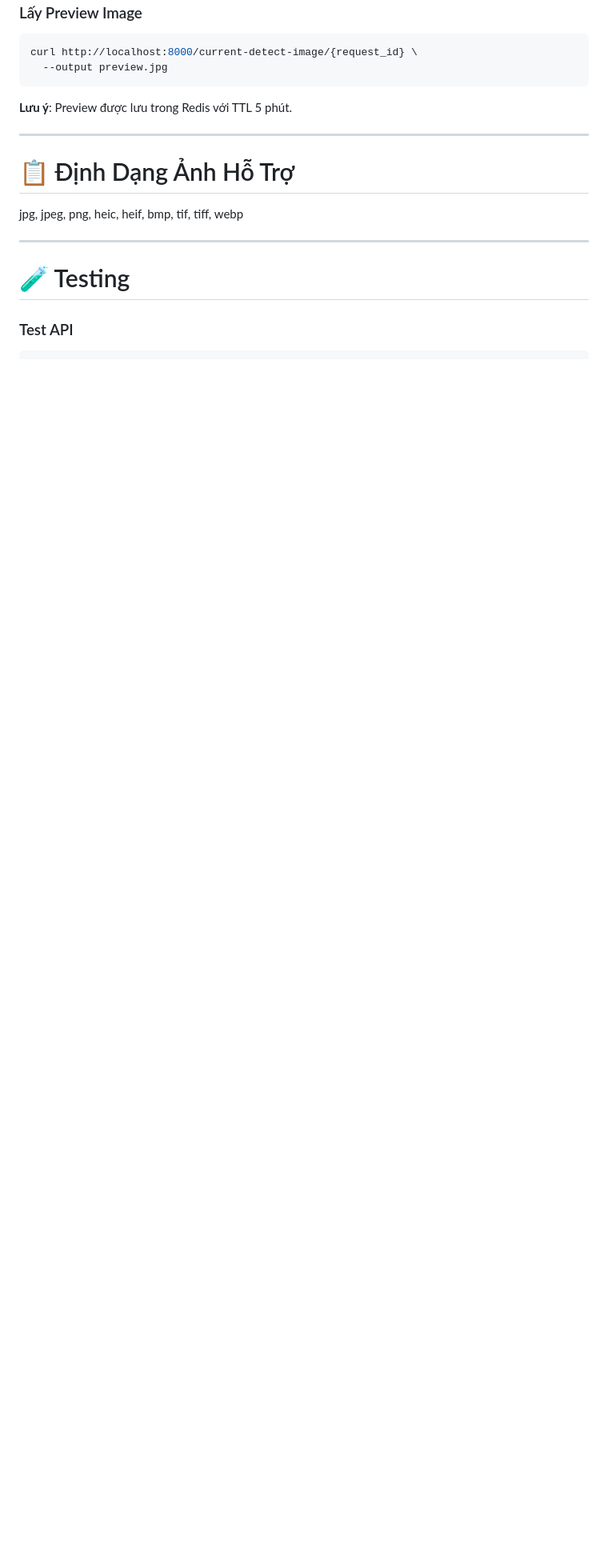
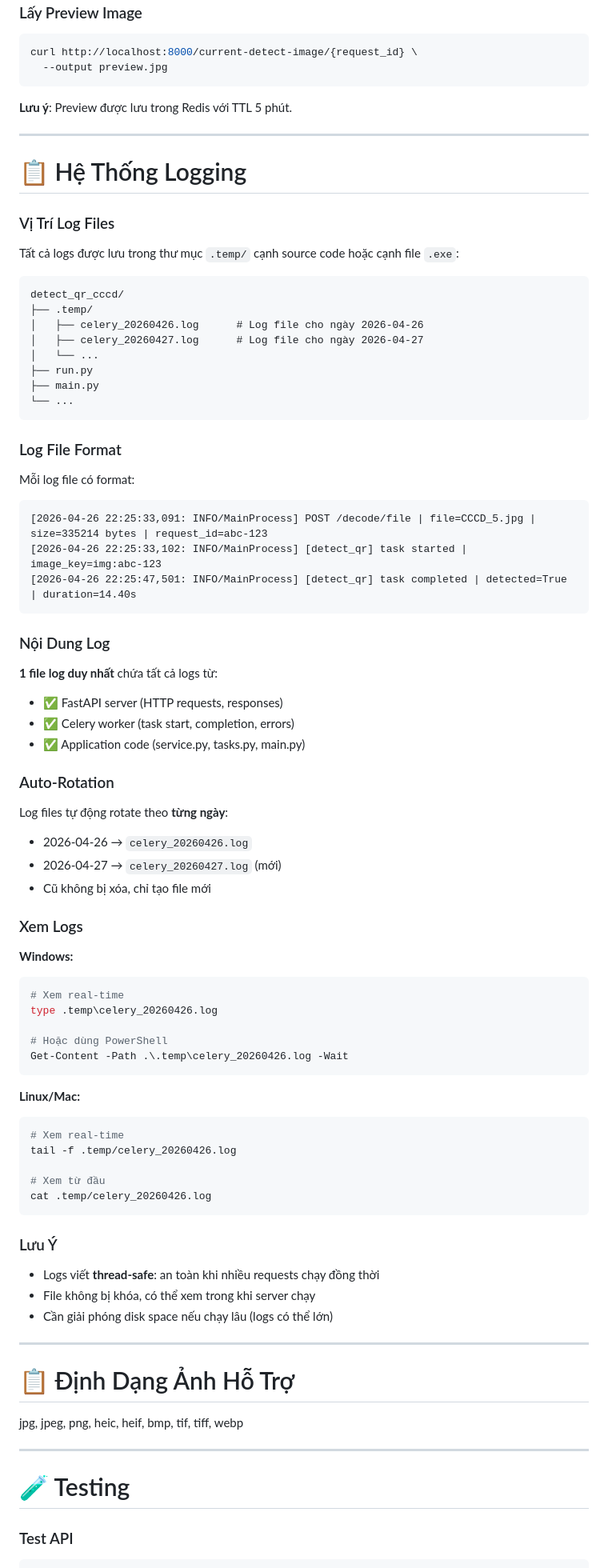
Before and after one commit to cuongmn2011/detect_qr_cccd, a Markdown page: README.md, the part around the change. Shown at 80% size. Drawn GitHub-style; blank space fills up the shorter version.

Commit message:
docs: add logging system documentation to README
- Explain log file location (.temp folder)
- Document log file naming (celery_YYYYMMDD.log) with auto-rotation
- Clarify that all logs go to single file (FastAPI + Celery + app)
- Add examples of how to view logs on Windows/Linux/Mac
- Include thread-safety and disk space notes

````diff
--- a/README.md
+++ b/README.md
@@ -297,6 +297,74 @@ curl http://localhost:8000/current-detect-image/{request_id} \
 
 ---
 
+# 📋 Hệ Thống Logging
+
+### Vị Trí Log Files
+
+Tất cả logs được lưu trong thư mục `.temp/` cạnh source code hoặc cạnh file `.exe`:
+
+```
+detect_qr_cccd/
+├── .temp/
+│   ├── celery_20260426.log      # Log file cho ngày 2026-04-26
+│   ├── celery_20260427.log      # Log file cho ngày 2026-04-27
+│   └── ...
+├── run.py
+├── main.py
+└── ...
+```
+
+### Log File Format
+
+Mỗi log file có format:
+```
+[2026-04-26 22:25:33,091: INFO/MainProcess] POST /decode/file | file=CCCD_5.jpg | size=335214 bytes | request_id=abc-123
+[2026-04-26 22:25:33,102: INFO/MainProcess] [detect_qr] task started | image_key=img:abc-123
+[2026-04-26 22:25:47,501: INFO/MainProcess] [detect_qr] task completed | detected=True | duration=14.40s
+```
+
+### Nội Dung Log
+
+**1 file log duy nhất** chứa tất cả logs từ:
+- ✅ FastAPI server (HTTP requests, responses)
+- ✅ Celery worker (task start, completion, errors)
+- ✅ Application code (service.py, tasks.py, main.py)
+
+### Auto-Rotation
+
+Log files tự động rotate theo **từng ngày**:
+- 2026-04-26 → `celery_20260426.log`
+- 2026-04-27 → `celery_20260427.log` (mới)
+- Cũ không bị xóa, chỉ tạo file mới
+
+### Xem Logs
+
+**Windows:**
+```bash
+# Xem real-time
+type .temp\celery_20260426.log
+
+# Hoặc dùng PowerShell
+Get-Content -Path .\.temp\celery_20260426.log -Wait
+```
+
+**Linux/Mac:**
+```bash
+# Xem real-time
+tail -f .temp/celery_20260426.log
+
+# Xem từ đầu
+cat .temp/celery_20260426.log
+```
+
+### Lưu Ý
+
+- Logs viết **thread-safe**: an toàn khi nhiều requests chạy đồng thời
+- File không bị khóa, có thể xem trong khi server chạy
+- Cần giải phóng disk space nếu chạy lâu (logs có thể lớn)
+
+---
+
 # 📋 Định Dạng Ảnh Hỗ Trợ
 
 jpg, jpeg, png, heic, heif, bmp, tif, tiff, webp
````
